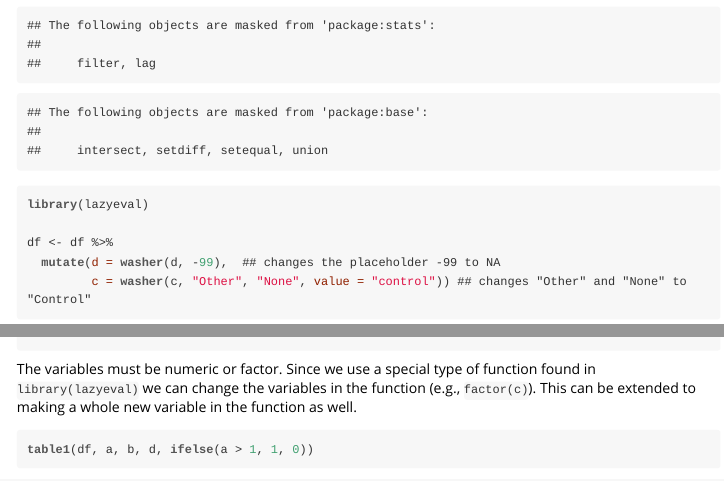
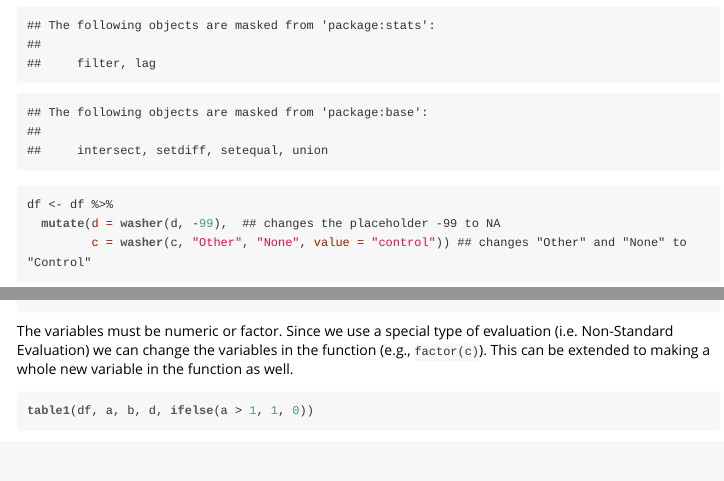
Before and after one commit to TysonStanley/furniture, an R Markdown document (vignettes/Furniture.Rmd): the page in a window 1100 px wide, from 740 px down, and a second part further down, joined at a grey line. The pictures show the output file vignettes/Furniture.html that the author committed with the source, opened offline.

Commit message:
Fix vignette and added tests to table1

````diff
--- a/vignettes/Furniture.Rmd
+++ b/vignettes/Furniture.Rmd
@@ -33,7 +33,6 @@ There are two functions that we'll demonstrate here:
 `washer` is a great function for quick data cleaning. In situations where there are placeholders, extra levels in a factor, or several values need to be changed to another.
 ```{r washer}
 library(dplyr)
-library(lazyeval)
 
 df <- df %>%
   mutate(d = washer(d, -99),  ## changes the placeholder -99 to NA
@@ -48,7 +47,7 @@ Now that the data is "washed" we can start exploring and reporting.
 table1(df, a, b, factor(c), d)
 ```
 
-The variables must be numeric or factor. Since we use a special type of function found in `library(lazyeval)` we can change the variables in the function (e.g., `factor(c)`). This can be extended to making a whole new variable in the function as well.
+The variables must be numeric or factor. Since we use a special type of evaluation (i.e. Non-Standard Evaluation) we can change the variables in the function (e.g., `factor(c)`). This can be extended to making a whole new variable in the function as well.
 
 ```{r table1.2}
 table1(df, a, b, d, ifelse(a > 1, 1, 0))
````
Also changed, not shown: R/Table1.R (+1 -1 lines), vignettes/Furniture.html, 1 other file.
